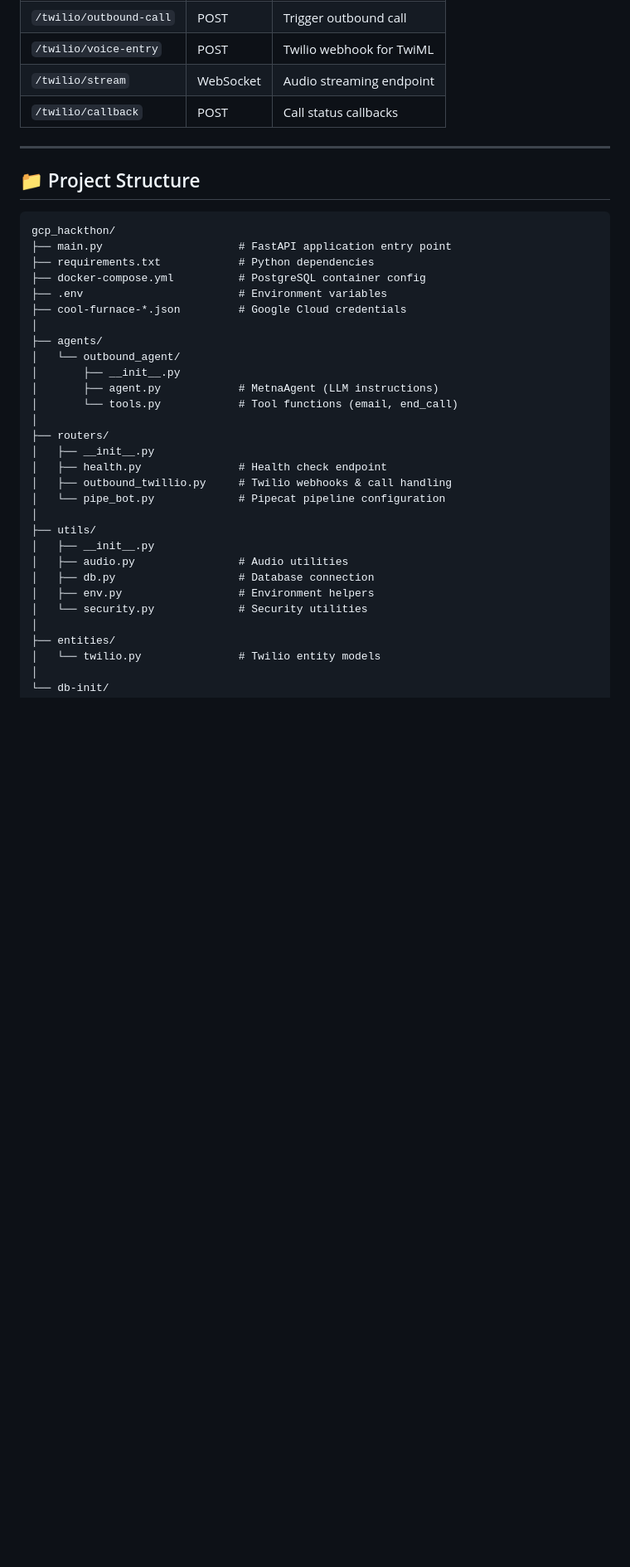
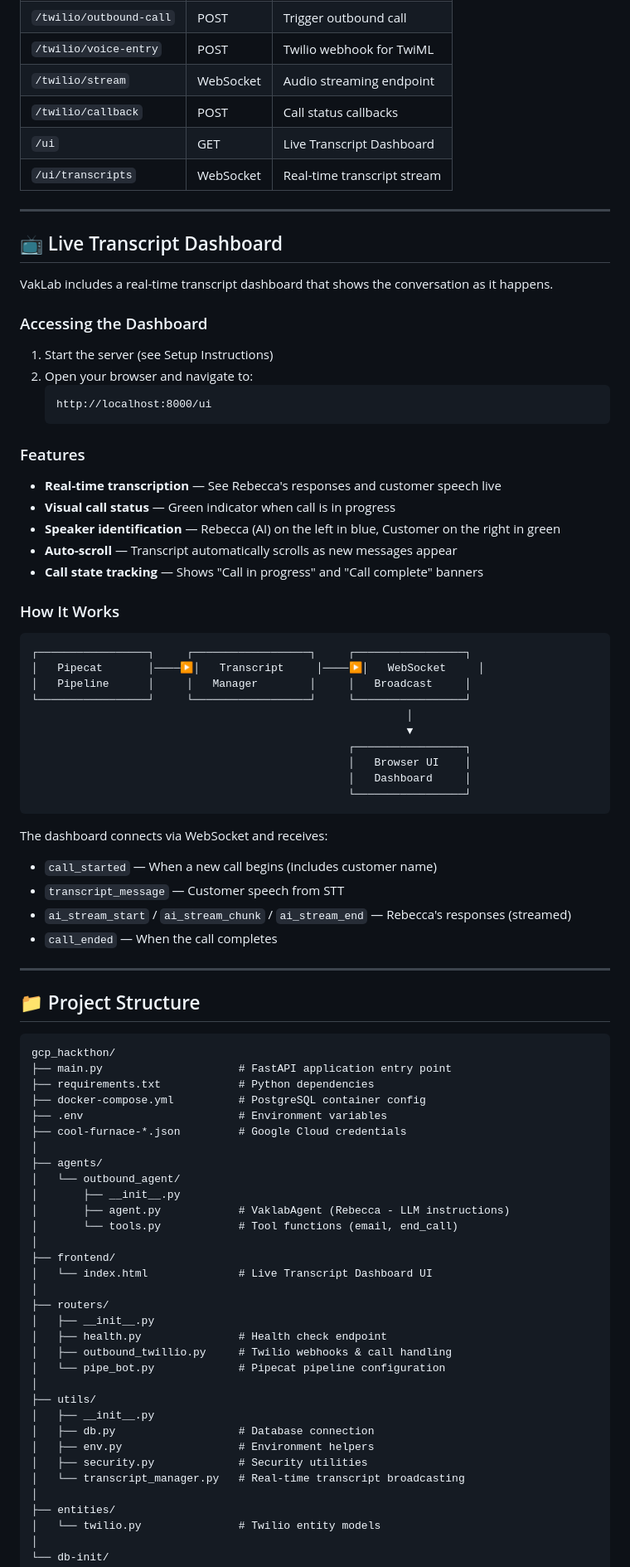
Before and after one commit to rn17369/VakLab, a Markdown page: README.md, the part around one of its changes. Shown at 83% size. Drawn GitHub-style; blank space fills up the shorter version.

Commit message:
final commited

````diff
--- a/README.md
+++ b/README.md
@@ -264,6 +265,51 @@ This will:
 | `/twilio/voice-entry` | POST | Twilio webhook for TwiML |
 | `/twilio/stream` | WebSocket | Audio streaming endpoint |
 | `/twilio/callback` | POST | Call status callbacks |
+| `/ui` | GET | Live Transcript Dashboard |
+| `/ui/transcripts` | WebSocket | Real-time transcript stream |
+
+---
+
+## 📺 Live Transcript Dashboard
+
+VakLab includes a real-time transcript dashboard that shows the conversation as it happens.
+
+### Accessing the Dashboard
+
+1. Start the server (see Setup Instructions)
+2. Open your browser and navigate to:
+   ```
+   http://localhost:8000/ui
+   ```
+
+### Features
+
+- **Real-time transcription** — See Rebecca's responses and customer speech live
+- **Visual call status** — Green indicator when call is in progress
+- **Speaker identification** — Rebecca (AI) on the left in blue, Customer on the right in green
+- **Auto-scroll** — Transcript automatically scrolls as new messages appear
+- **Call state tracking** — Shows "Call in progress" and "Call complete" banners
+
+### How It Works
+
+```
+┌─────────────────┐     ┌──────────────────┐     ┌─────────────────┐
+│   Pipecat       │────▶│   Transcript     │────▶│   WebSocket     │
+│   Pipeline      │     │   Manager        │     │   Broadcast     │
+└─────────────────┘     └──────────────────┘     └─────────────────┘
+                                                          │
+                                                          ▼
+                                                 ┌─────────────────┐
+                                                 │   Browser UI    │
+                                                 │   Dashboard     │
+                                                 └─────────────────┘
+```
+
+The dashboard connects via WebSocket and receives:
+- `call_started` — When a new call begins (includes customer name)
+- `transcript_message` — Customer speech from STT
+- `ai_stream_start` / `ai_stream_chunk` / `ai_stream_end` — Rebecca's responses (streamed)
+- `call_ended` — When the call completes
 
 ---
 
@@ -280,8 +326,11 @@ gcp_hackthon/
 ├── agents/
 │   └── outbound_agent/
 │       ├── __init__.py
-│       ├── agent.py            # MetnaAgent (LLM instructions)
+│       ├── agent.py            # VaklabAgent (Rebecca - LLM instructions)
 │       └── tools.py            # Tool functions (email, end_call)
+│
+├── frontend/
+│   └── index.html              # Live Transcript Dashboard UI
 │
 ├── routers/
 │   ├── __init__.py
@@ -291,10 +340,10 @@ gcp_hackthon/
 │
 ├── utils/
 │   ├── __init__.py
-│   ├── audio.py                # Audio utilities
 │   ├── db.py                   # Database connection
 │   ├── env.py                  # Environment helpers
-│   └── security.py             # Security utilities
+│   ├── security.py             # Security utilities
+│   └── transcript_manager.py   # Real-time transcript broadcasting
 │
 ├── entities/
 │   └── twilio.py               # Twilio entity models
````
Also changed, not shown: other parts of README.md (+8 -7 lines).
